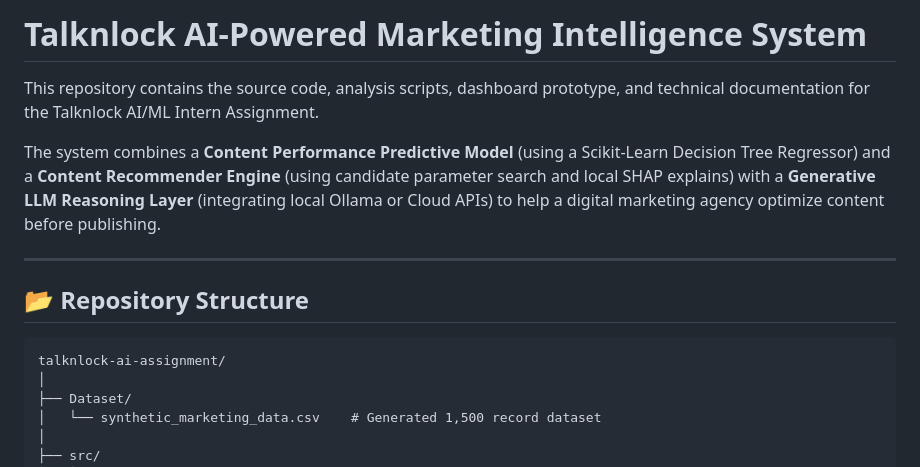
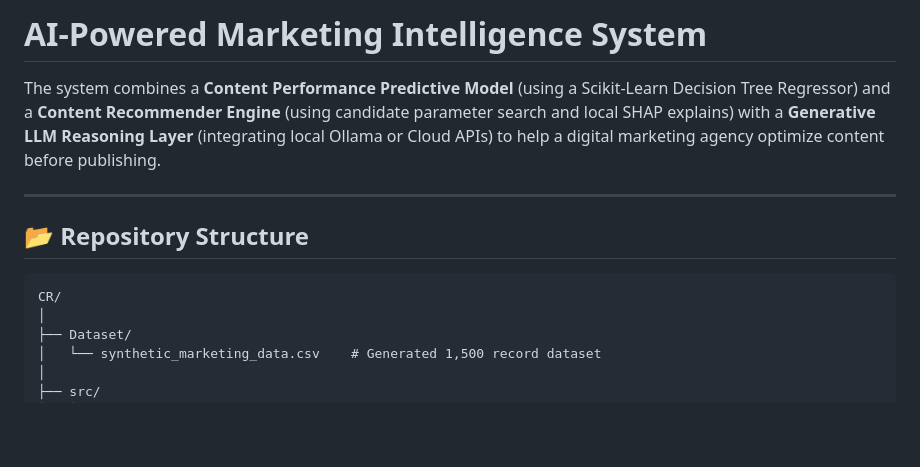
Before and after one commit to Aayush-Mishra-11/Talknlock-assignment, a Markdown page: README.md, the part around the change. Drawn GitHub-style; blank space fills up the shorter version.

````diff
--- a/README.md
+++ b/README.md
@@ -1,6 +1,4 @@
-# Talknlock AI-Powered Marketing Intelligence System
-
-This repository contains the source code, analysis scripts, dashboard prototype, and technical documentation for the Talknlock AI/ML Intern Assignment.
+# AI-Powered Marketing Intelligence System
 
 The system combines a **Content Performance Predictive Model** (using a Scikit-Learn Decision Tree Regressor) and a **Content Recommender Engine** (using candidate parameter search and local SHAP explains) with a **Generative LLM Reasoning Layer** (integrating local Ollama or Cloud APIs) to help a digital marketing agency optimize content before publishing.
 
@@ -9,7 +7,7 @@ The system combines a **Content Performance Predictive Model** (using a Scikit-L
 ## 📂 Repository Structure
 
 ```
-talknlock-ai-assignment/
+CR/
 │
 ├── Dataset/
 │   └── synthetic_marketing_data.csv    # Generated 1,500 record dataset
````
